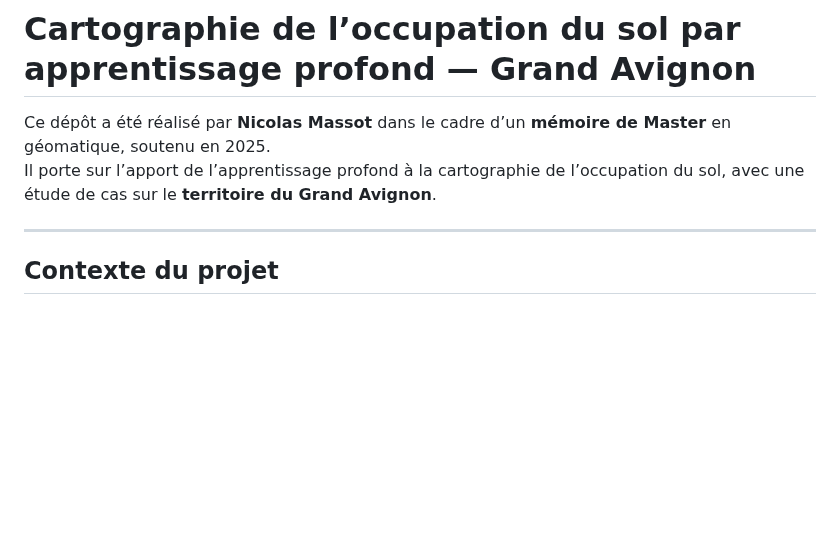
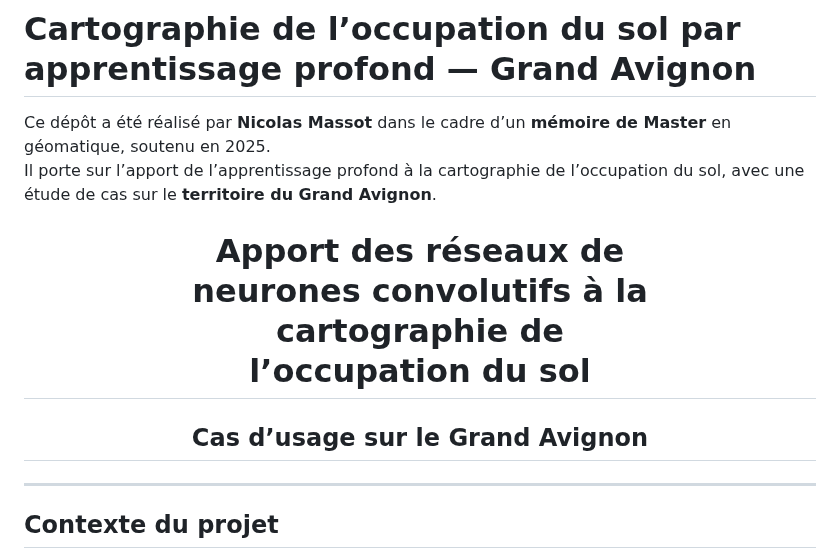
Before and after one commit to Mercatorien/MEMOIRE_MASSOT, a Markdown page: README.md, the part around the change. Rendered like a GitHub page; blank space fills up the shorter version.

```diff
--- a/README.md
+++ b/README.md
@@ -2,6 +2,11 @@
 
 Ce dépôt a été réalisé par **Nicolas Massot** dans le cadre d’un **mémoire de Master** en géomatique, soutenu en 2025.
 Il porte sur l’apport de l’apprentissage profond à la cartographie de l’occupation du sol, avec une étude de cas sur le **territoire du Grand Avignon**.
+
+<h1 align="center">Apport des réseaux de<br>neurones convolutifs à la<br>cartographie de<br>l’occupation du sol</h1>
+
+<h2 align="center">Cas d’usage sur le Grand Avignon</h2>
+
 
 ---
 
```
